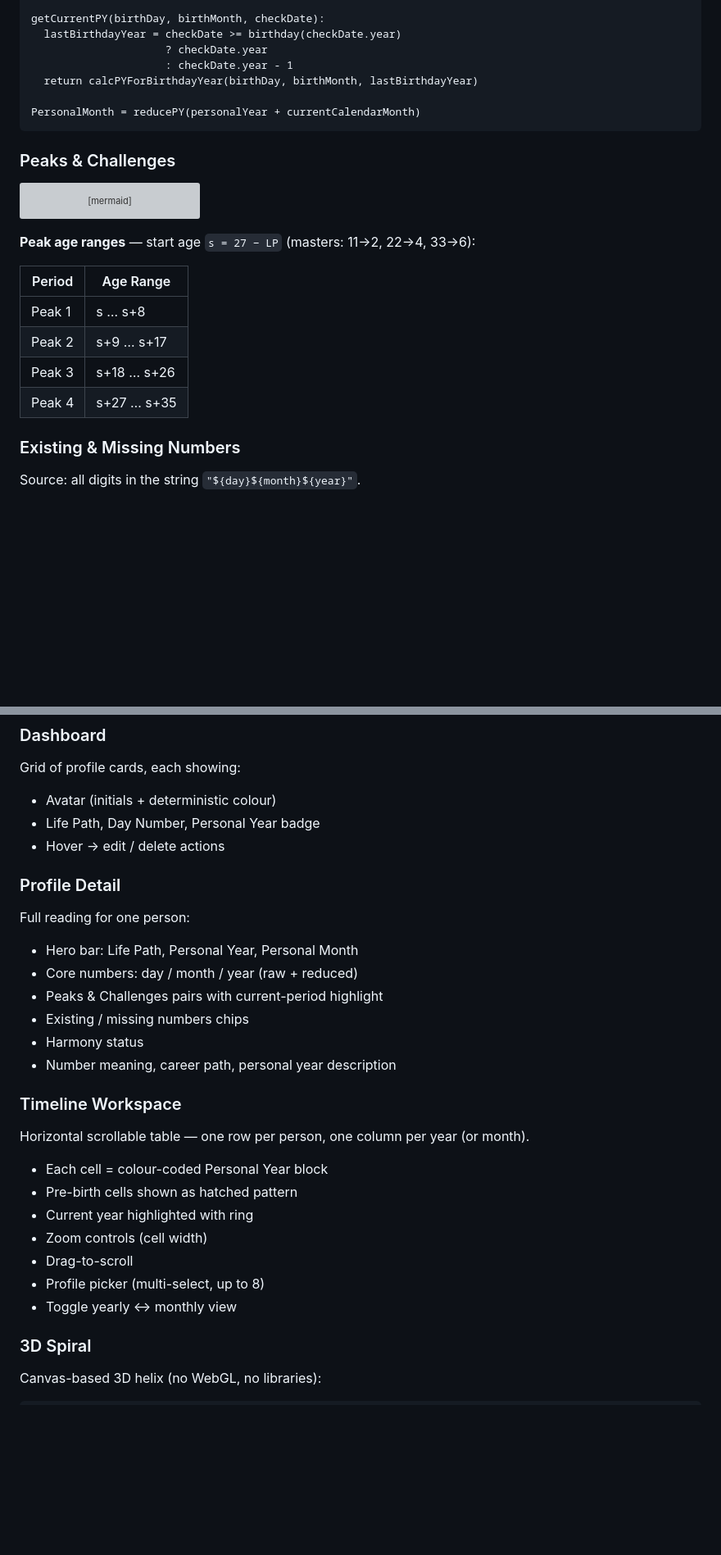
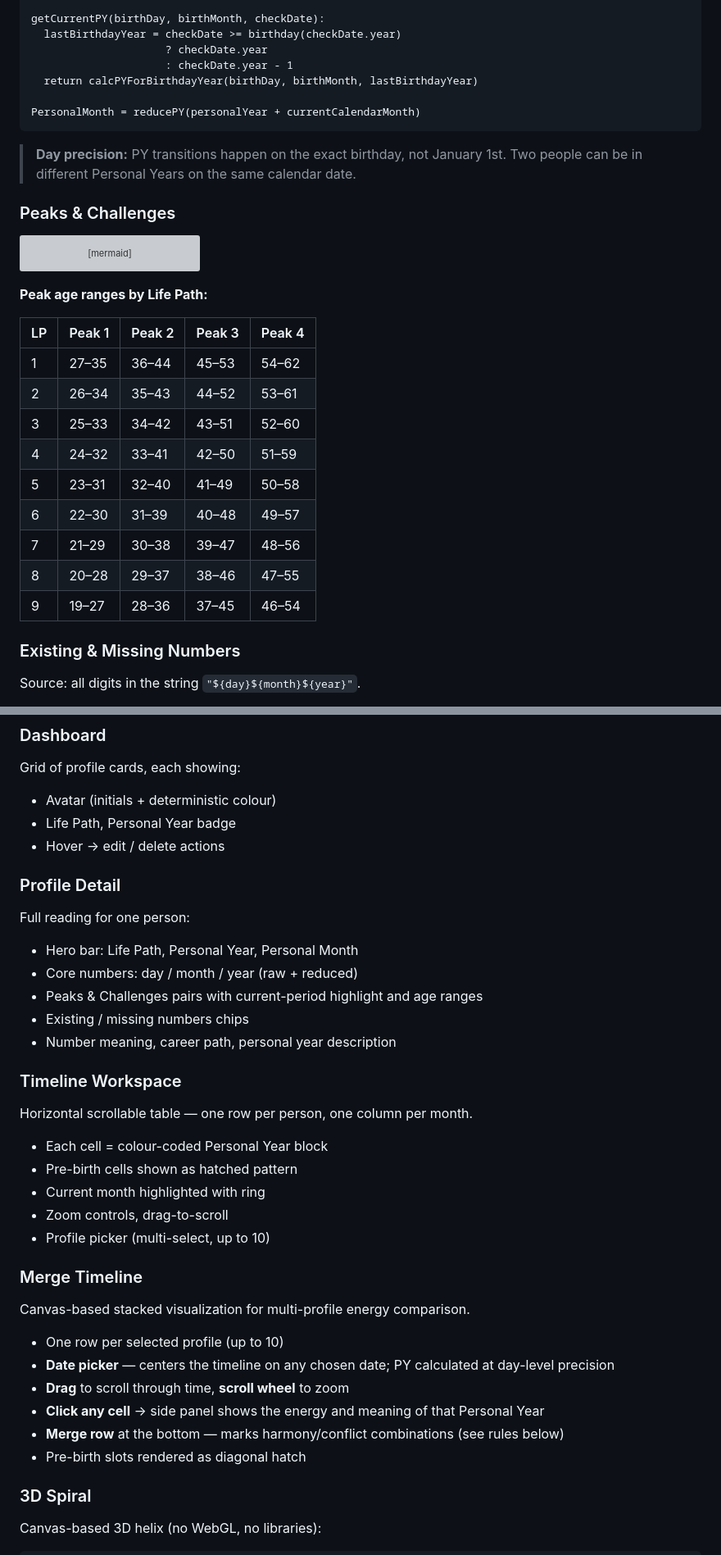
Before and after one commit to tzabarishay-naomi/numerology, a Markdown page: README.md, 2 parts joined by grey strips. Shown at 82% size. Drawn GitHub-style; blank space fills up the shorter version; grey boxes are pictures that could not be loaded.

````diff
--- a/README.md
+++ b/README.md
@@ -182,6 +175,9 @@ getCurrentPY(birthDay, birthMonth, checkDate):
 PersonalMonth = reducePY(personalYear + currentCalendarMonth)
 ```
 
+> **Day precision:** PY transitions happen on the exact birthday, not January 1st.
+> Two people can be in different Personal Years on the same calendar date.
+
 ### Peaks & Challenges
 
 ```mermaid
@@ -199,14 +195,19 @@ flowchart LR
     M & Y --> C4[Challenge 4<br/>|m−y|]
 ```
 
-**Peak age ranges** — start age `s = 27 − LP` (masters: 11→2, 22→4, 33→6):
+**Peak age ranges by Life Path:**
 
-| Period | Age Range |
-|---|---|
-| Peak 1 | s … s+8 |
-| Peak 2 | s+9 … s+17 |
-| Peak 3 | s+18 … s+26 |
-| Peak 4 | s+27 … s+35 |
+| LP | Peak 1 | Peak 2 | Peak 3 | Peak 4 |
+|---|---|---|---|---|
+| 1 | 27–35 | 36–44 | 45–53 | 54–62 |
+| 2 | 26–34 | 35–43 | 44–52 | 53–61 |
+| 3 | 25–33 | 34–42 | 43–51 | 52–60 |
+| 4 | 24–32 | 33–41 | 42–50 | 51–59 |
+| 5 | 23–31 | 32–40 | 41–49 | 50–58 |
+| 6 | 22–30 | 31–39 | 40–48 | 49–57 |
+| 7 | 21–29 | 30–38 | 39–47 | 48–56 |
+| 8 | 20–28 | 29–37 | 38–46 | 47–55 |
+| 9 | 19–27 | 28–36 | 37–45 | 46–54 |
 
 ### Existing & Missing Numbers
 
@@ -278,7 +273,7 @@ sequenceDiagram
 
 Grid of profile cards, each showing:
 - Avatar (initials + deterministic colour)
-- Life Path, Day Number, Personal Year badge
+- Life Path, Personal Year badge
 - Hover → edit / delete actions
 
 ### Profile Detail
@@ -286,22 +281,30 @@ Grid of profile cards, each showing:
 Full reading for one person:
 - Hero bar: Life Path, Personal Year, Personal Month
 - Core numbers: day / month / year (raw + reduced)
-- Peaks & Challenges pairs with current-period highlight
+- Peaks & Challenges pairs with current-period highlight and age ranges
 - Existing / missing numbers chips
-- Harmony status
 - Number meaning, career path, personal year description
 
 ### Timeline Workspace
 
-Horizontal scrollable table — one row per person, one column per year (or month).
+Horizontal scrollable table — one row per person, one column per month.
 
 - Each cell = colour-coded Personal Year block
 - Pre-birth cells shown as hatched pattern
-- Current year highlighted with ring
-- Zoom controls (cell width)
-- Drag-to-scroll
-- Profile picker (multi-select, up to 8)
-- Toggle yearly ↔ monthly view
+- Current month highlighted with ring
+- Zoom controls, drag-to-scroll
+- Profile picker (multi-select, up to 10)
+
+### Merge Timeline
+
+Canvas-based stacked visualization for multi-profile energy comparison.
+
+- One row per selected profile (up to 10)
+- **Date picker** — centers the timeline on any chosen date; PY calculated at day-level precision
+- **Drag** to scroll through time, **scroll wheel** to zoom
+- **Click any cell** → side panel shows the energy and meaning of that Personal Year
+- **Merge row** at the bottom — marks harmony/conflict combinations (see rules below)
+- Pre-birth slots rendered as diagonal hatch
 
 ### 3D Spiral
 
````
Also changed, not shown: other parts of README.md (+119 -85 lines).
